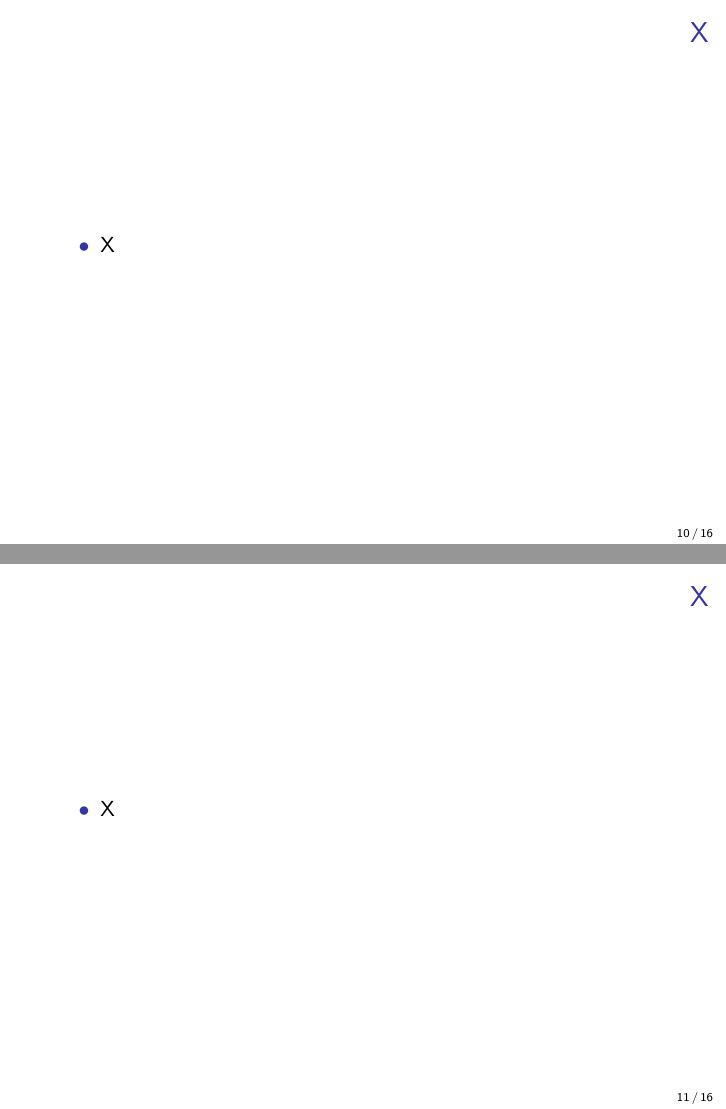
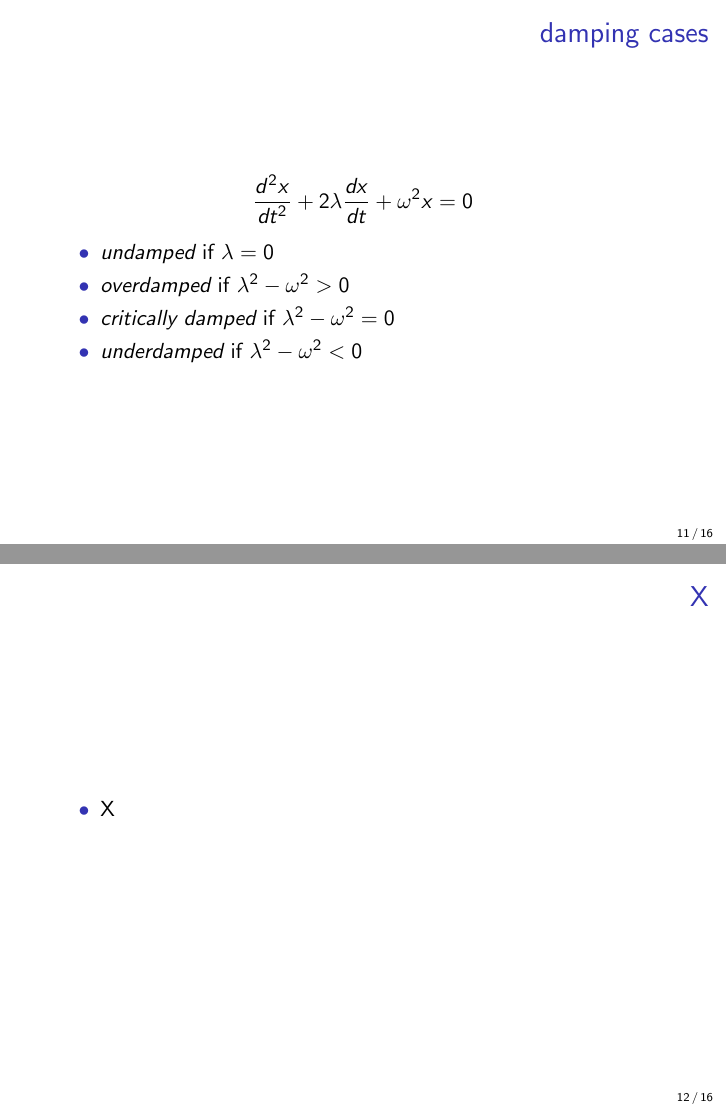
Before and after one commit to bueler/math302, LaTeX slides (assets/slides/5-1.tex): pages 10 and 11 of 16 before the commit and pages 11 and 12 of 16 after it, joined at a grey line. Compiled offline with pdfLaTeX.

Commit message:
progress on slides

```diff
--- a/assets/slides/5-1.tex
+++ b/assets/slides/5-1.tex
@@ -178,12 +196,18 @@ undamped solution:
 \end{frame}
 
 
-\begin{frame}{X}
+\begin{frame}{damping cases}
+
+$$\frac{d^2x}{dt^2} + 2 \lambda \frac{dx}{dt} + \omega^2 x=0$$
 
 \begin{itemize}
-\item X
+\item \emph{undamped} if $\lambda = 0$
+\item \emph{overdamped} if $\lambda^2-\omega^2 > 0$
+\item \emph{critically damped} if $\lambda^2-\omega^2 = 0$
+\item \emph{underdamped} if $\lambda^2-\omega^2 < 0$
 \end{itemize}
 \end{frame}
+
 
 
 \begin{frame}{X}
@@ -194,19 +218,10 @@ undamped solution:
 \end{frame}
 
 
-\begin{frame}{X}
+\begin{frame}[fragile]
+\frametitle{a plotting code: \texttt{massspringplot.m}}
 
-\begin{itemize}
-\item X
-\end{itemize}
-\end{frame}
-
-
-\begin{frame}{X}
-
-\begin{itemize}
-\item X
-\end{itemize}
+\VerbatimInput[fontsize=\scriptsize]{../codes/massspringplot.m}
 \end{frame}
 
 
```
Also changed, not shown: assets/codes/massspringplot.m (added, +22 -0 lines), assets/slides/5-1.tex (20 more changed lines).
